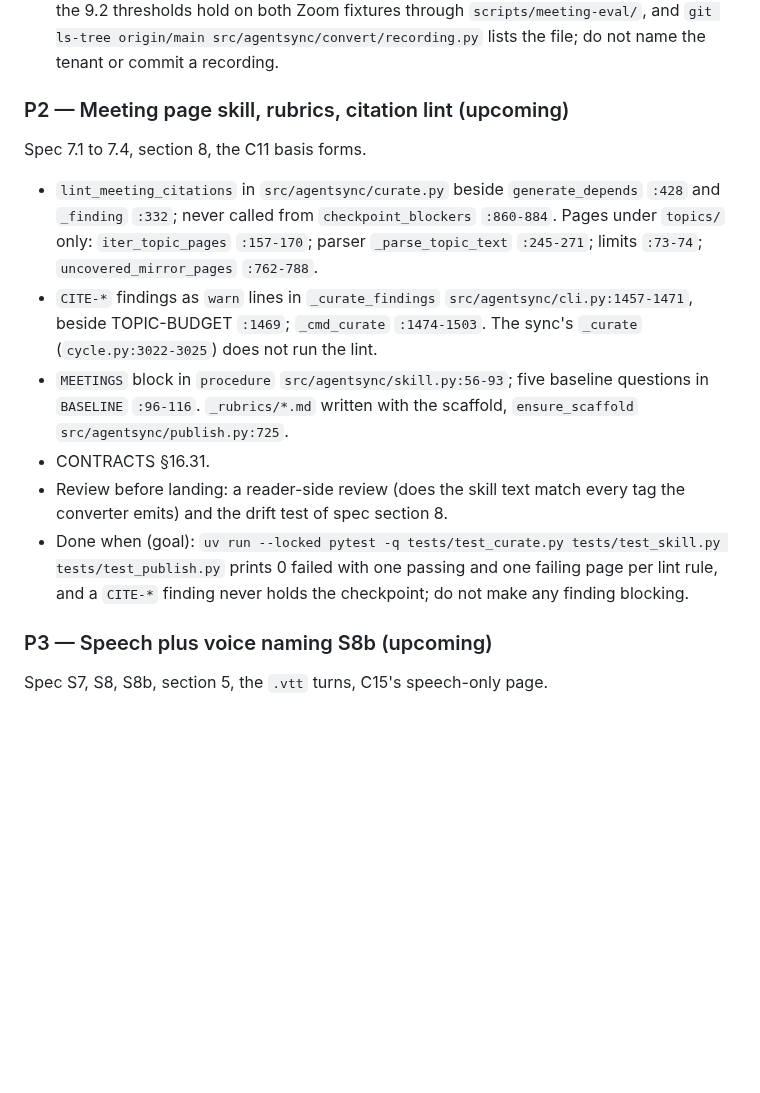
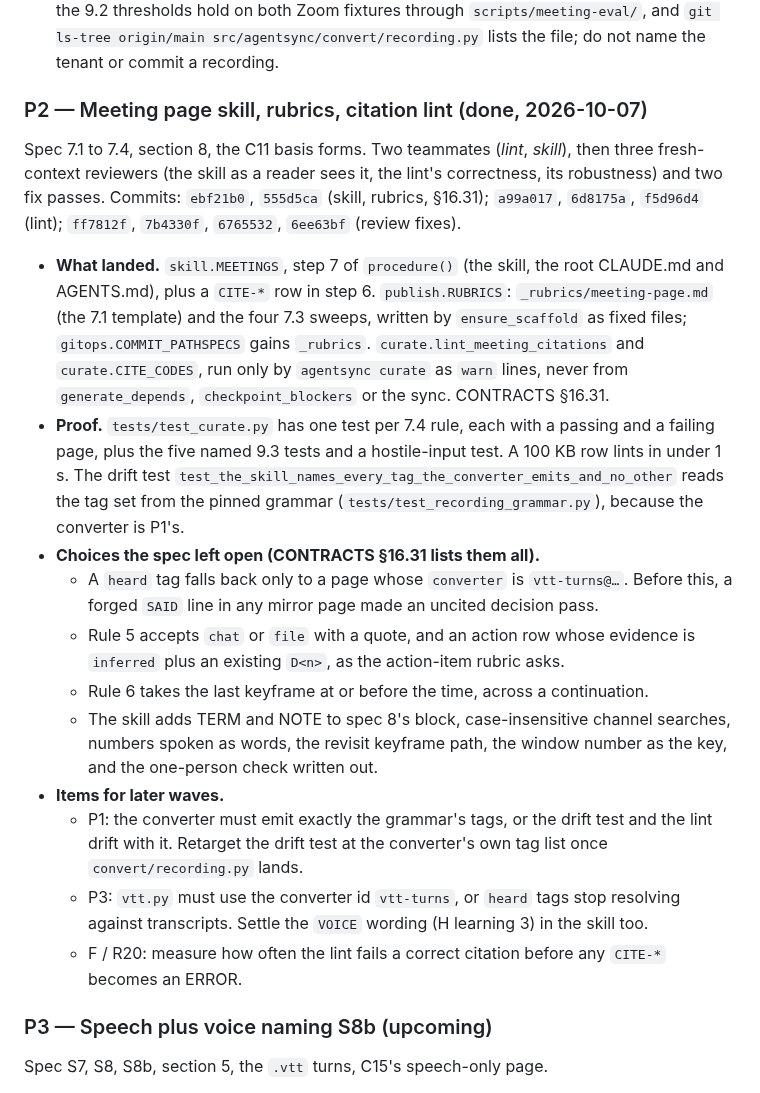
Before and after one commit to renchris/agent-context-sync, a Markdown page: docs/plans/meeting-video.md, the part around the change. GitHub-like rendering; blank space fills up the shorter version.

Commit message:
docs: meeting-video plan, wave P2 done with its learnings

```diff
--- a/docs/plans/meeting-video.md
+++ b/docs/plans/meeting-video.md
@@ -209,23 +209,36 @@ Spec S0 to S6, S9, S10, 3.1 to 3.6, 4, 4.1, 6; tests 9.3. Profiles `teams`, `mee
   both Zoom fixtures through `scripts/meeting-eval/`, and `git ls-tree origin/main src/agentsync/convert/recording.py`
   lists the file; do not name the tenant or commit a recording.
 
-### P2 — Meeting page skill, rubrics, citation lint (upcoming)
+### P2 — Meeting page skill, rubrics, citation lint (done, 2026-10-07)
 
-Spec 7.1 to 7.4, section 8, the C11 basis forms.
+Spec 7.1 to 7.4, section 8, the C11 basis forms. Two teammates (*lint*, *skill*), then three fresh-context
+reviewers (the skill as a reader sees it, the lint's correctness, its robustness) and two fix passes.
+Commits: `ebf21b0`, `555d5ca` (skill, rubrics, §16.31); `a99a017`, `6d8175a`, `f5d96d4` (lint); `ff7812f`, `7b4330f`,
+`6765532`, `6ee63bf` (review fixes).
 
-- `lint_meeting_citations` in `src/agentsync/curate.py` beside `generate_depends` `:428` and `_finding` `:332`; never
-  called from `checkpoint_blockers` `:860-884`. Pages under `topics/` only: `iter_topic_pages` `:157-170`; parser
-  `_parse_topic_text` `:245-271`; limits `:73-74`; `uncovered_mirror_pages` `:762-788`.
-- `CITE-*` findings as `warn` lines in `_curate_findings` `src/agentsync/cli.py:1457-1471`, beside TOPIC-BUDGET
-  `:1469`; `_cmd_curate` `:1474-1503`. The sync's `_curate` (`cycle.py:3022-3025`) does not run the lint.
-- `MEETINGS` block in `procedure` `src/agentsync/skill.py:56-93`; five baseline questions in `BASELINE` `:96-116`.
-  `_rubrics/*.md` written with the scaffold, `ensure_scaffold` `src/agentsync/publish.py:725`.
-- CONTRACTS §16.31.
-- Review before landing: a reader-side review (does the skill text match every tag the converter emits) and the
-  drift test of spec section 8.
-- Done when (goal): `uv run --locked pytest -q tests/test_curate.py tests/test_skill.py tests/test_publish.py`
-  prints 0 failed with one passing and one failing page per lint rule, and a `CITE-*` finding never holds the
-  checkpoint; do not make any finding blocking.
+- **What landed.** `skill.MEETINGS`, step 7 of `procedure()` (the skill, the root CLAUDE.md and AGENTS.md), plus a
+  `CITE-*` row in step 6. `publish.RUBRICS`: `_rubrics/meeting-page.md` (the 7.1 template) and the four 7.3
+  sweeps, written by `ensure_scaffold` as fixed files; `gitops.COMMIT_PATHSPECS` gains `_rubrics`.
+  `curate.lint_meeting_citations` and `curate.CITE_CODES`, run only by `agentsync curate` as `warn` lines, never
+  from `generate_depends`, `checkpoint_blockers` or the sync. CONTRACTS §16.31.
+- **Proof.** `tests/test_curate.py` has one test per 7.4 rule, each with a passing and a failing page, plus the five
+  named 9.3 tests and a hostile-input test. A 100 KB row lints in under 1 s. The drift test
+  `test_the_skill_names_every_tag_the_converter_emits_and_no_other` reads the tag set from the pinned grammar
+  (`tests/test_recording_grammar.py`), because the converter is P1's.
+- **Choices the spec left open (CONTRACTS §16.31 lists them all).**
+  - A `heard` tag falls back only to a page whose `converter` is `vtt-turns@…`. Before this, a forged `SAID` line
+    in any mirror page made an uncited decision pass.
+  - Rule 5 accepts `chat` or `file` with a quote, and an action row whose evidence is `inferred` plus an existing
+    `D<n>`, as the action-item rubric asks.
+  - Rule 6 takes the last keyframe at or before the time, across a continuation.
+  - The skill adds TERM and NOTE to spec 8's block, case-insensitive channel searches, numbers spoken as words,
+    the revisit keyframe path, the window number as the key, and the one-person check written out.
+- **Items for later waves.**
+  - P1: the converter must emit exactly the grammar's tags, or the drift test and the lint drift with it. Retarget
+    the drift test at the converter's own tag list once `convert/recording.py` lands.
+  - P3: `vtt.py` must use the converter id `vtt-turns`, or `heard` tags stop resolving against transcripts. Settle
+    the `VOICE` wording (H learning 3) in the skill too.
+  - F / R20: measure how often the lint fails a correct citation before any `CITE-*` becomes an ERROR.
 
 ### P3 — Speech plus voice naming S8b (upcoming)
 
```
